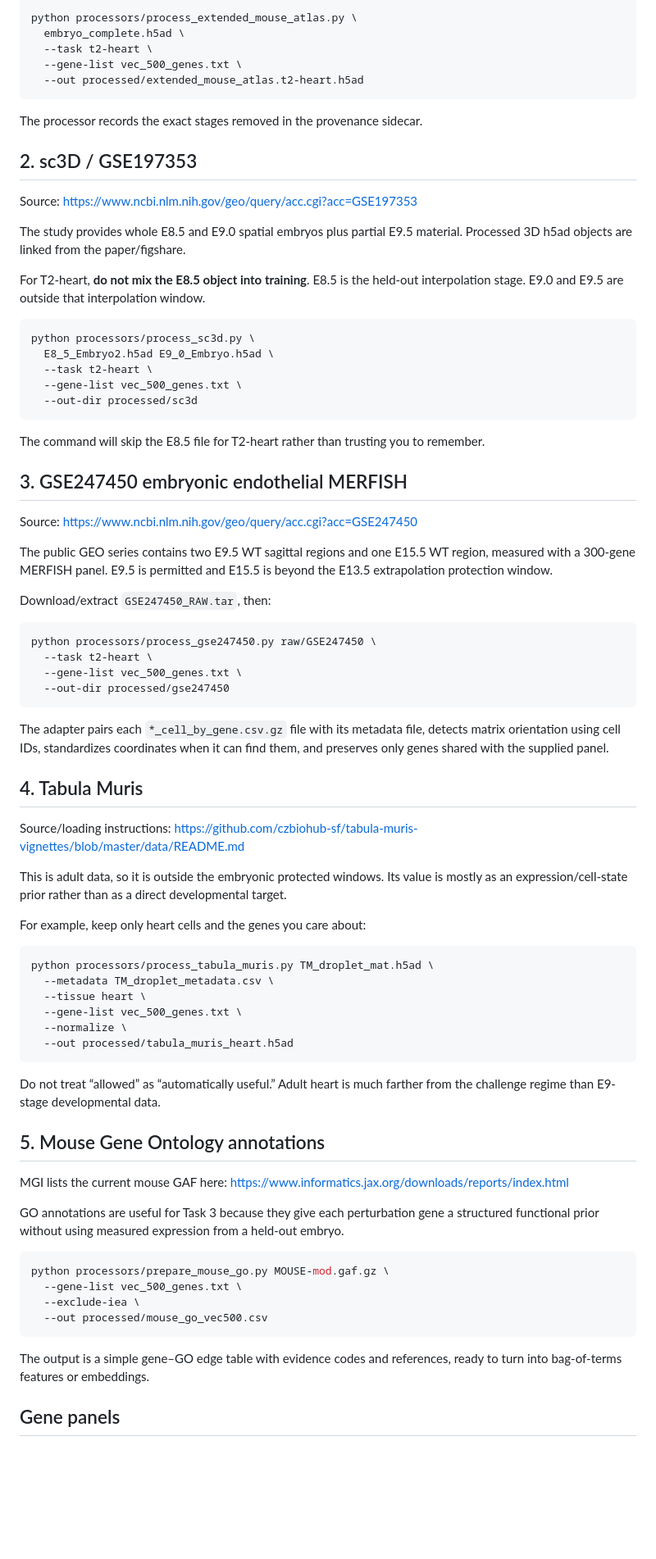
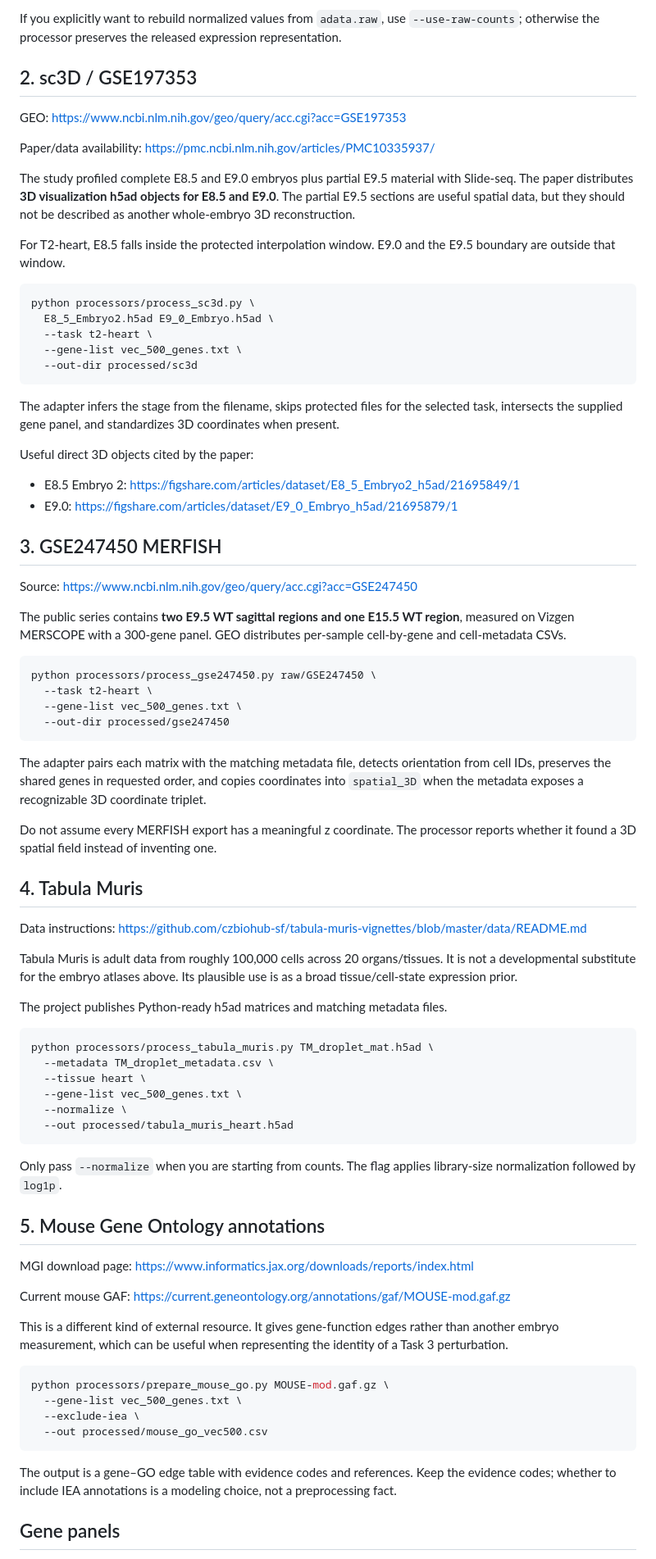
Before and after one commit to i-habib/virtual-embryo-community, a Markdown page: external-data-catalog/README.md, the part around one of its changes. Shown at 82% size. GitHub-like rendering; blank space fills up the shorter version.

````diff
--- a/external-data-catalog/README.md
+++ b/external-data-catalog/README.md
@@ -65,21 +60,15 @@ For a T2-heart expression prior:
 
-```bash
-python processors/process_extended_mouse_atlas.py \
-  embryo_complete.h5ad \
-  --task t2-heart \
-  --gene-list vec_500_genes.txt \
-  --out processed/extended_mouse_atlas.t2-heart.h5ad
-```
-
-The processor records the exact stages removed in the provenance sidecar.
+If you explicitly want to rebuild normalized values from `adata.raw`, use `--use-raw-counts`; otherwise the processor preserves the released expression representation.
 
 ## 2. sc3D / GSE197353
 
-Source: <https://www.ncbi.nlm.nih.gov/geo/query/acc.cgi?acc=GSE197353>
+GEO: <https://www.ncbi.nlm.nih.gov/geo/query/acc.cgi?acc=GSE197353>
 
-The study provides whole E8.5 and E9.0 spatial embryos plus partial E9.5 material. Processed 3D h5ad objects are linked from the paper/figshare.
+Paper/data availability: <https://pmc.ncbi.nlm.nih.gov/articles/PMC10335937/>
 
-For T2-heart, **do not mix the E8.5 object into training**. E8.5 is the held-out interpolation stage. E9.0 and E9.5 are outside that interpolation window.
+The study profiled complete E8.5 and E9.0 embryos plus partial E9.5 material with Slide-seq. The paper distributes **3D visualization h5ad objects for E8.5 and E9.0**. The partial E9.5 sections are useful spatial data, but they should not be described as another whole-embryo 3D reconstruction.
+
+For T2-heart, E8.5 falls inside the protected interpolation window. E9.0 and the E9.5 boundary are outside that window.
 
 ```bash
 python processors/process_sc3d.py \
@@ -89,15 +78,18 @@ python processors/process_sc3d.py \
   --out-dir processed/sc3d
 ```
 
-The command will skip the E8.5 file for T2-heart rather than trusting you to remember.
+The adapter infers the stage from the filename, skips protected files for the selected task, intersects the supplied gene panel, and standardizes 3D coordinates when present.
 
-## 3. GSE247450 embryonic endothelial MERFISH
+Useful direct 3D objects cited by the paper:
+
+- E8.5 Embryo 2: <https://figshare.com/articles/dataset/E8_5_Embryo2_h5ad/21695849/1>
+- E9.0: <https://figshare.com/articles/dataset/E9_0_Embryo_h5ad/21695879/1>
+
+## 3. GSE247450 MERFISH
 
 Source: <https://www.ncbi.nlm.nih.gov/geo/query/acc.cgi?acc=GSE247450>
 
-The public GEO series contains two E9.5 WT sagittal regions and one E15.5 WT region, measured with a 300-gene MERFISH panel. E9.5 is permitted and E15.5 is beyond the E13.5 extrapolation protection window.
-
-Download/extract `GSE247450_RAW.tar`, then:
+The public series contains **two E9.5 WT sagittal regions and one E15.5 WT region**, measured on Vizgen MERSCOPE with a 300-gene panel. GEO distributes per-sample cell-by-gene and cell-metadata CSVs.
 
 ```bash
 python processors/process_gse247450.py raw/GSE247450 \
@@ -106,15 +98,17 @@ python processors/process_gse247450.py raw/GSE247450 \
   --out-dir processed/gse247450
 ```
 
-The adapter pairs each `*_cell_by_gene.csv.gz` file with its metadata file, detects matrix orientation using cell IDs, standardizes coordinates when it can find them, and preserves only genes shared with the supplied panel.
+The adapter pairs each matrix with the matching metadata file, detects orientation from cell IDs, preserves the shared genes in requested order, and copies coordinates into `spatial_3D` when the metadata exposes a recognizable 3D coordinate triplet.
+
+Do not assume every MERFISH export has a meaningful z coordinate. The processor reports whether it found a 3D spatial field instead of inventing one.
 
 ## 4. Tabula Muris
 
-Source/loading instructions: <https://github.com/czbiohub-sf/tabula-muris-vignettes/blob/master/data/README.md>
+Data instructions: <https://github.com/czbiohub-sf/tabula-muris-vignettes/blob/master/data/README.md>
 
-This is adult data, so it is outside the embryonic protected windows. Its value is mostly as an expression/cell-state prior rather than as a direct developmental target.
+Tabula Muris is adult data from roughly 100,000 cells across 20 organs/tissues. It is not a developmental substitute for the embryo atlases above. Its plausible use is as a broad tissue/cell-state expression prior.
 
-For example, keep only heart cells and the genes you care about:
+The project publishes Python-ready h5ad matrices and matching metadata files.
 
 ```bash
 python processors/process_tabula_muris.py TM_droplet_mat.h5ad \
@@ -125,13 +119,15 @@ python processors/process_tabula_muris.py TM_droplet_mat.h5ad \
   --out processed/tabula_muris_heart.h5ad
 ```
 
-Do not treat “allowed” as “automatically useful.” Adult heart is much farther from the challenge regime than E9-stage developmental data.
+Only pass `--normalize` when you are starting from counts. The flag applies library-size normalization followed by `log1p`.
 
 ## 5. Mouse Gene Ontology annotations
 
-MGI lists the current mouse GAF here: <https://www.informatics.jax.org/downloads/reports/index.html>
+MGI download page: <https://www.informatics.jax.org/downloads/reports/index.html>
 
-GO annotations are useful for Task 3 because they give each perturbation gene a structured functional prior without using measured expression from a held-out embryo.
+Current mouse GAF: <https://current.geneontology.org/annotations/gaf/MOUSE-mod.gaf.gz>
+
+This is a different kind of external resource. It gives gene-function edges rather than another embryo measurement, which can be useful when representing the identity of a Task 3 perturbation.
 
 ```bash
 python processors/prepare_mouse_go.py MOUSE-mod.gaf.gz \
@@ -140,7 +136,7 @@ python processors/prepare_mouse_go.py MOUSE-mod.gaf.gz \
   --out processed/mouse_go_vec500.csv
 ```
 
-The output is a simple gene–GO edge table with evidence codes and references, ready to turn into bag-of-terms features or embeddings.
+The output is a gene–GO edge table with evidence codes and references. Keep the evidence codes; whether to include IEA annotations is a modeling choice, not a preprocessing fact.
 
 ## Gene panels
 
````
Also changed, not shown: other parts of external-data-catalog/README.md (+47 -42 lines).
